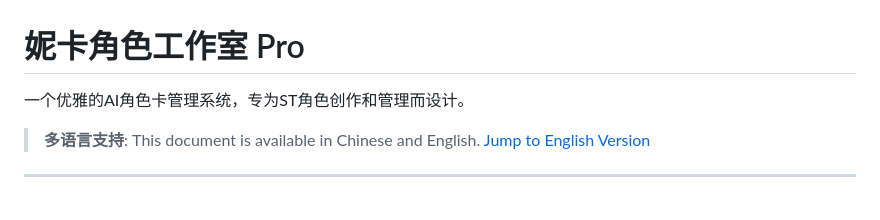
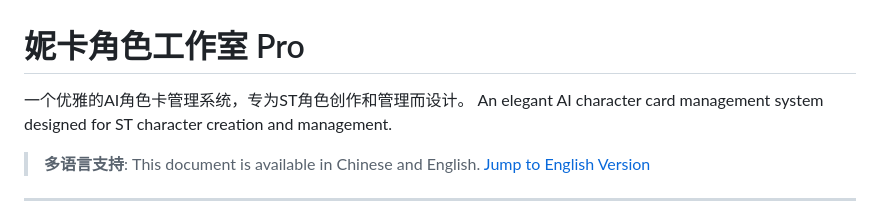
Before and after one commit to HiUnikitty/Nika-Character-Studio, a Markdown page: README.md, the part around the change. GitHub-like rendering.

```diff
--- a/README.md
+++ b/README.md
@@ -1,6 +1,7 @@
 # 妮卡角色工作室 Pro
 
 一个优雅的AI角色卡管理系统，专为ST角色创作和管理而设计。
+An elegant AI character card management system designed for ST character creation and management.
 
 > **多语言支持**: This document is available in Chinese and English.
 > [Jump to English Version](#english-version)
```
